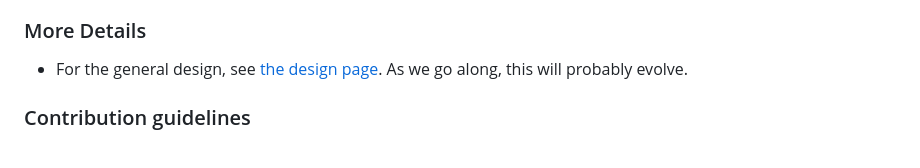
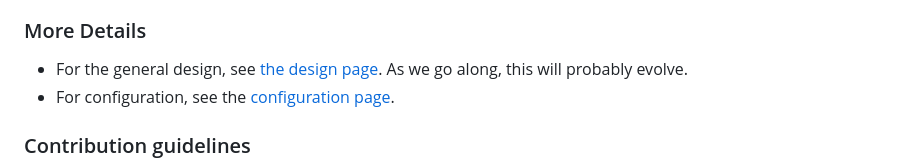
Before and after one commit to monkey-projects/monkeyci, a Markdown page: README.md, the part around the change. Rendered like a GitHub page.

Commit message:
Configuration docs

```diff
--- a/README.md
+++ b/README.md
@@ -106,6 +106,7 @@ matures, it will be built "by itself" as it were.
 ### More Details ###
 
 * For the general design, see [the design page](docs/design.md).  As we go along, this will probably evolve.
+* For configuration, see the [configuration page](docs/config.md).
 
 ### Contribution guidelines ###
 
```
Also changed, not shown: docs/config.md (added, +51 -0 lines).
